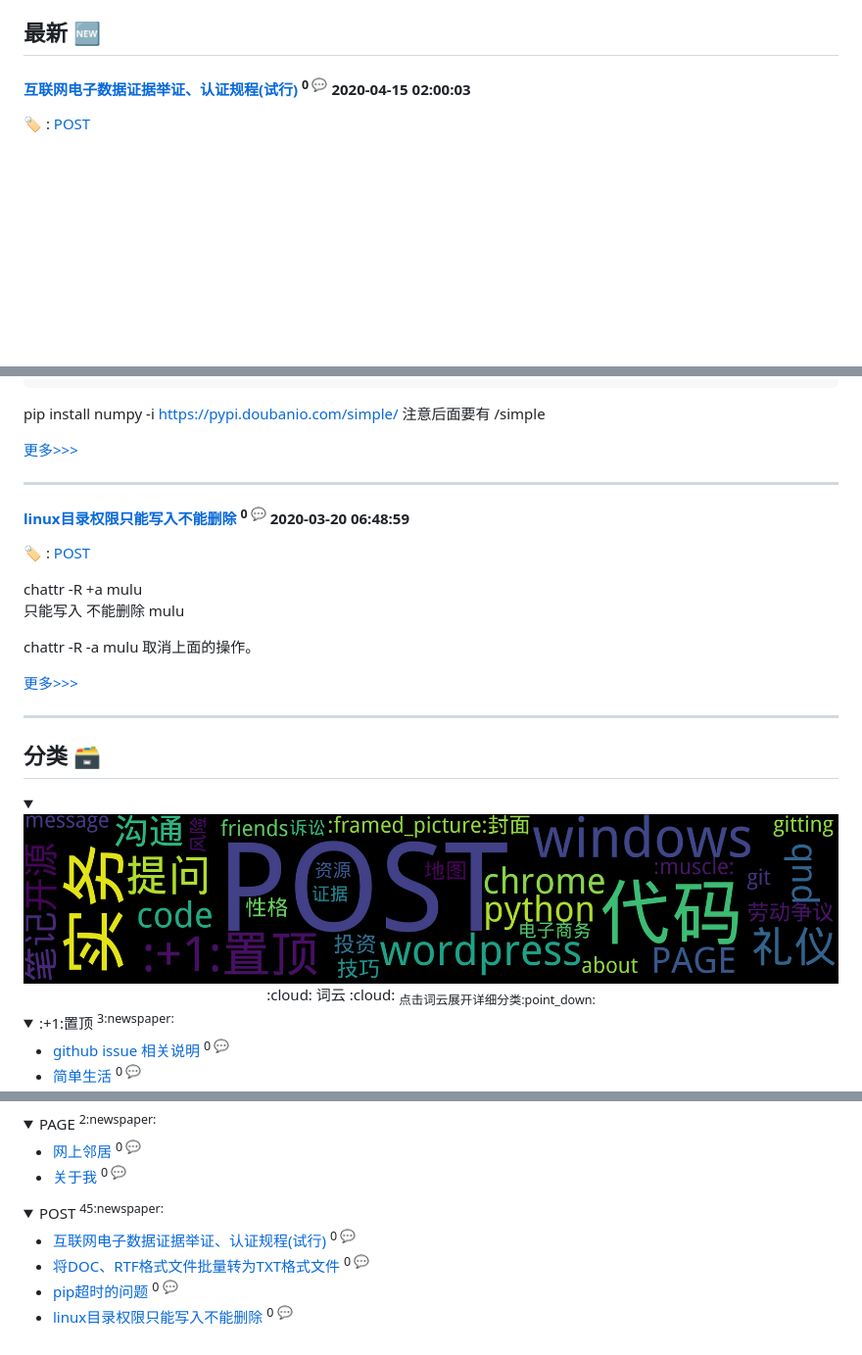
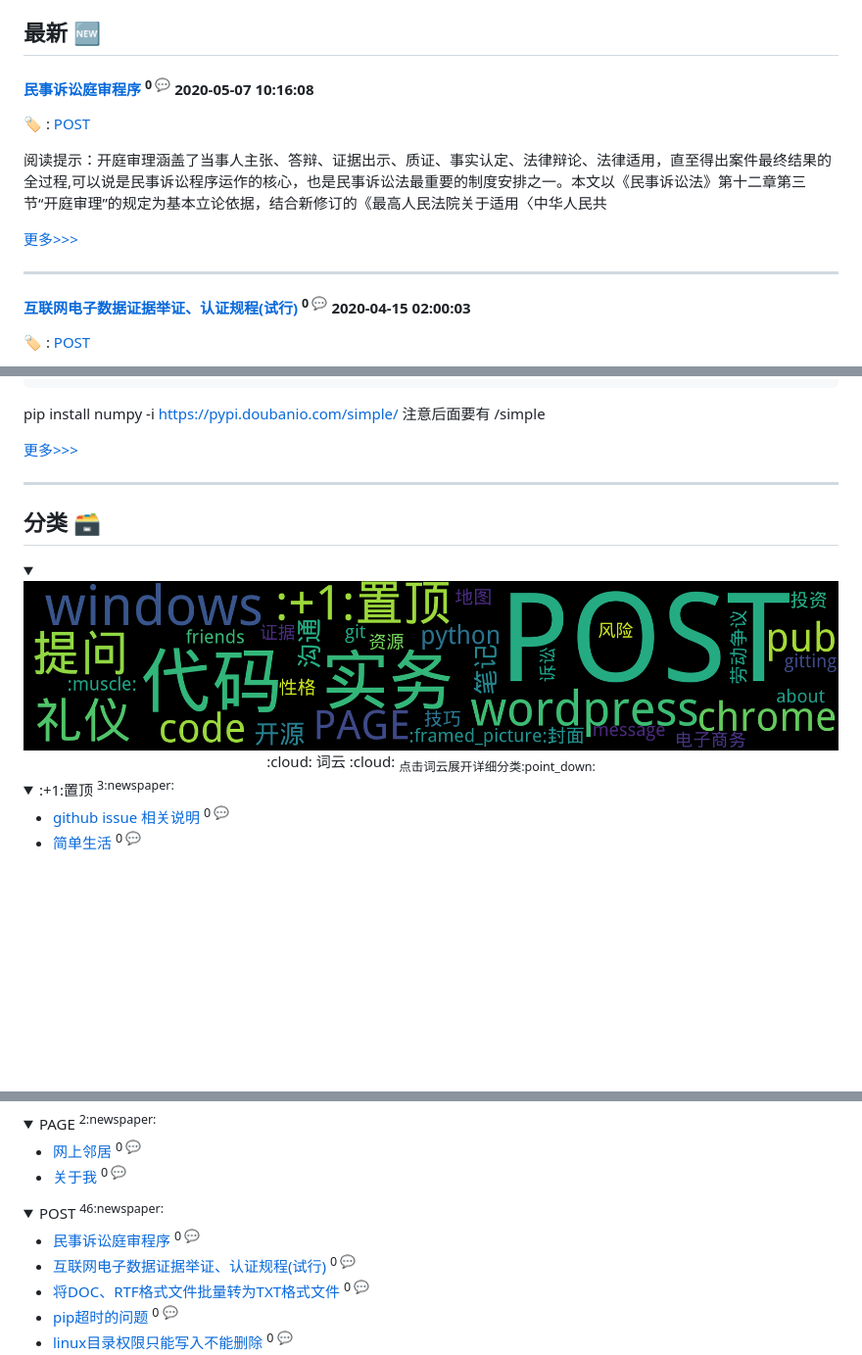
Before and after one commit to fydy/elaw, a Markdown page: README.md, 3 parts joined by grey strips. Shown: that part at 98% size. Rendered like a GitHub page; pictures changed too: assets/wordcloud.png; folded sections open; blank space fills up the shorter version.

Commit message:
Update from Github Action

```diff
--- a/README.md
+++ b/README.md
@@ -54,6 +54,17 @@ is
 - [简单生活](https://github.com/fydy/elaw/issues/36)  <sup>0 :speech_balloon:</sup>
 - [提问的智慧](https://github.com/fydy/elaw/issues/19)  <sup>0 :speech_balloon:</sup>
 ## 最新 :new:
+
+#### [民事诉讼庭审程序](https://github.com/fydy/elaw/issues/57) <sup>0 :speech_balloon:</sup> 	 2020-05-07 10:16:08
+
+:label: : [POST](https://github.com/fydy/isblog/labels/POST)
+
+阅读提示：开庭审理涵盖了当事人主张、答辩、证据出示、质证、事实认定、法律辩论、法律适用，直至得出案件最终结果的全过程,可以说是民事诉讼程序运作的核心，也是民事诉讼法最重要的制度安排之一。本文以《民事诉讼法》第十二章第三节“开庭审理”的规定为基本立论依据，结合新修订的《最高人民法院关于适用〈中华人民共
+
+[更多>>>](https://github.com/fydy/elaw/issues/57)
+
+---
+
 
 #### [互联网电子数据证据举证、认证规程(试行)](https://github.com/fydy/elaw/issues/56) <sup>0 :speech_balloon:</sup> 	 2020-04-15 02:00:03
 
@@ -118,21 +129,6 @@ pip install numpy -i https://pypi.doubanio.com/simple/
 注意后面要有 /simple
 
 [更多>>>](https://github.com/fydy/elaw/issues/53)
-
----
-
-
-#### [linux目录权限只能写入不能删除](https://github.com/fydy/elaw/issues/52) <sup>0 :speech_balloon:</sup> 	 2020-03-20 06:48:59
-
-:label: : [POST](https://github.com/fydy/isblog/labels/POST)
-
-chattr -R +a mulu
-只能写入 不能删除 mulu
-
-chattr -R -a mulu
-取消上面的操作。
-
-[更多>>>](https://github.com/fydy/elaw/issues/52)
 
 ---
 
@@ -203,8 +199,9 @@ chattr -R -a mulu
 </details>
 
 <details>
-<summary>POST	<sup>45:newspaper:</sup></summary>
+<summary>POST	<sup>46:newspaper:</sup></summary>
 
+- [民事诉讼庭审程序](https://github.com/fydy/elaw/issues/57)  <sup>0 :speech_balloon:</sup>
 - [互联网电子数据证据举证、认证规程(试行)](https://github.com/fydy/elaw/issues/56)  <sup>0 :speech_balloon:</sup>
 - [将DOC、RTF格式文件批量转为TXT格式文件](https://github.com/fydy/elaw/issues/54)  <sup>0 :speech_balloon:</sup>
 - [pip超时的问题](https://github.com/fydy/elaw/issues/53)  <sup>0 :speech_balloon:</sup>
```
Also changed, not shown: other parts of README.md (+1 -1 lines).
